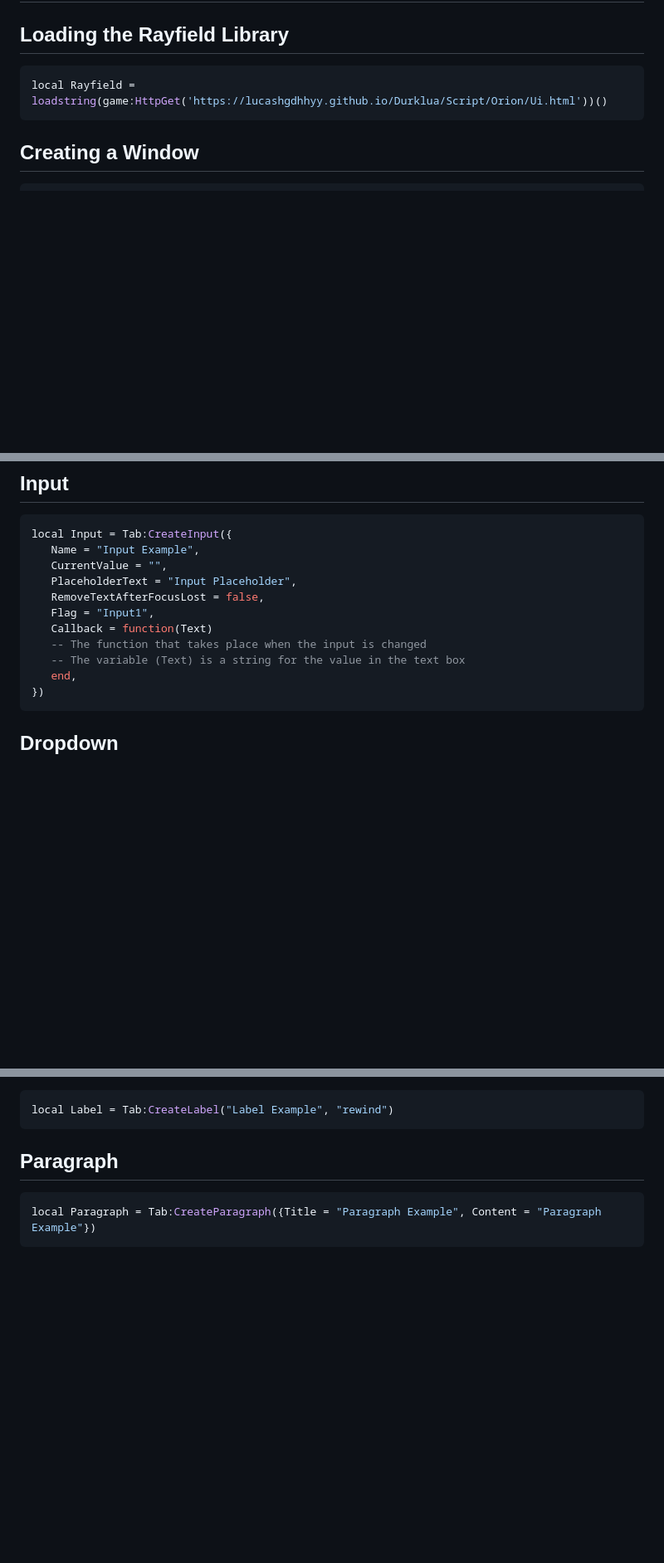
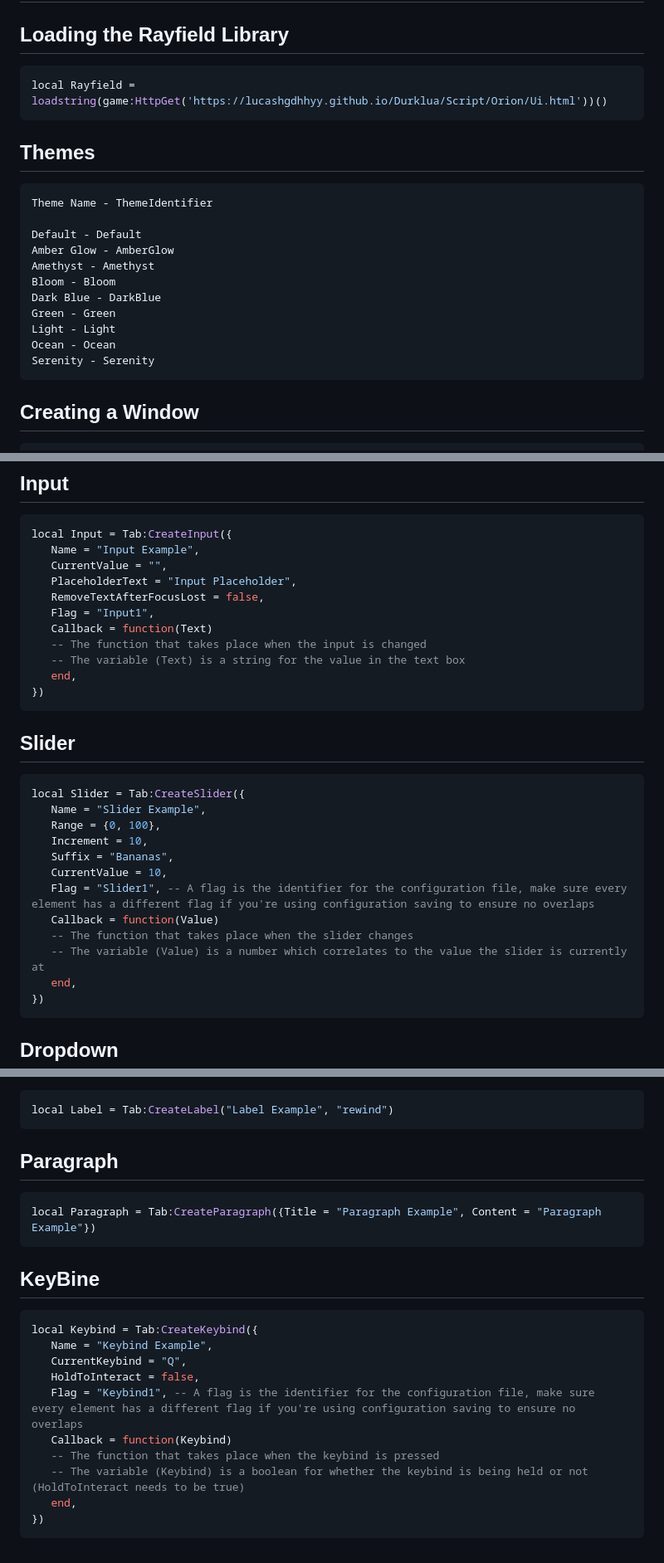
Before and after one commit to Lucashgdhhyy/Durklua, a Markdown page: Script/Orion/README.md, 3 parts joined by grey strips. Shown at 83% size. Rendered like a GitHub page; blank space fills up the shorter version.

````diff
--- a/Script/Orion/README.md
+++ b/Script/Orion/README.md
@@ -4,6 +4,21 @@
 ```lua
 local Rayfield = loadstring(game:HttpGet('https://lucashgdhhyy.github.io/Durklua/Script/Orion/Ui.html'))()
 ```
+## Themes
+```
+Theme Name - ThemeIdentifier
+
+Default - Default
+Amber Glow - AmberGlow
+Amethyst - Amethyst
+Bloom - Bloom
+Dark Blue - DarkBlue
+Green - Green
+Light - Light
+Ocean - Ocean
+Serenity - Serenity
+```
+
 ## Creating a Window
 ```lua
 local Window = Rayfield:CreateWindow({
@@ -121,6 +155,21 @@ local Input = Tab:CreateInput({
    Callback = function(Text)
    -- The function that takes place when the input is changed
    -- The variable (Text) is a string for the value in the text box
+   end,
+})
+```
+## Slider
+```lua
+local Slider = Tab:CreateSlider({
+   Name = "Slider Example",
+   Range = {0, 100},
+   Increment = 10,
+   Suffix = "Bananas",
+   CurrentValue = 10,
+   Flag = "Slider1", -- A flag is the identifier for the configuration file, make sure every element has a different flag if you're using configuration saving to ensure no overlaps
+   Callback = function(Value)
+   -- The function that takes place when the slider changes
+   -- The variable (Value) is a number which correlates to the value the slider is currently at
    end,
 })
 ```
@@ -155,3 +204,17 @@ local Label = Tab:CreateLabel("Label Example", "rewind")
 ```lua
 local Paragraph = Tab:CreateParagraph({Title = "Paragraph Example", Content = "Paragraph Example"})
 ```
+
+## KeyBine
+```lua
+local Keybind = Tab:CreateKeybind({
+   Name = "Keybind Example",
+   CurrentKeybind = "Q",
+   HoldToInteract = false,
+   Flag = "Keybind1", -- A flag is the identifier for the configuration file, make sure every element has a different flag if you're using configuration saving to ensure no overlaps
+   Callback = function(Keybind)
+   -- The function that takes place when the keybind is pressed
+   -- The variable (Keybind) is a boolean for whether the keybind is being held or not (HoldToInteract needs to be true)
+   end,
+})
+```
````
Also changed, not shown: other parts of Script/Orion/README.md (+19 -0 lines).
